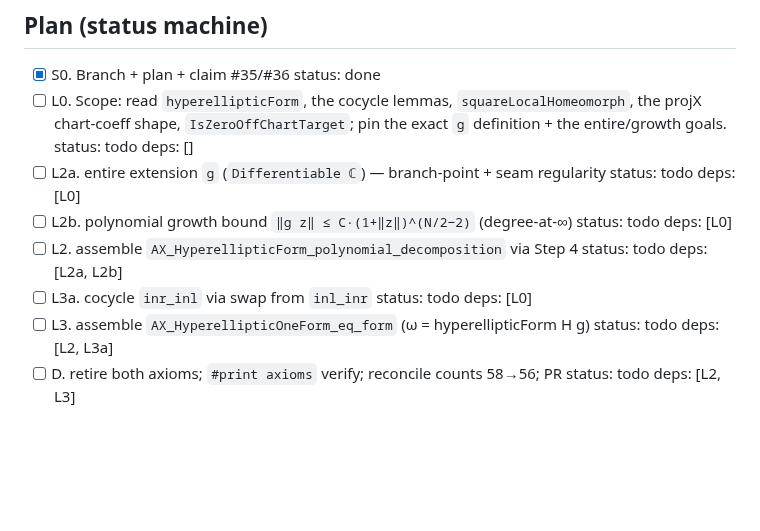
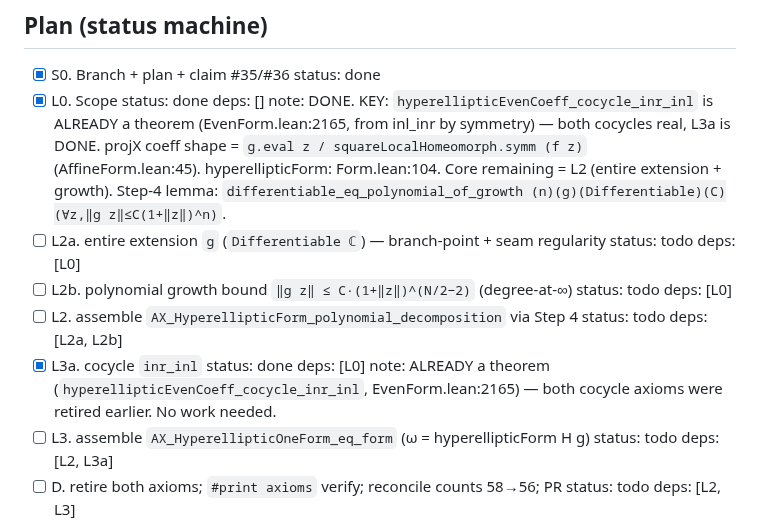
Before and after one commit to mrdouglasny/jacobian-challenge, a Markdown page: docs/planning/LIOUVILLE_L2_L3_PLAN.md, the part around the change. GitHub-like rendering; blank space fills up the shorter version.

Commit message:
plan-loop: L0 scoped, L3a already done (inr_inl cocycle is a theorem); core = L2

```diff
--- a/docs/planning/LIOUVILLE_L2_L3_PLAN.md
+++ b/docs/planning/LIOUVILLE_L2_L3_PLAN.md
@@ -46,12 +46,11 @@ discharge commit. 58 → 56.
 
 ## Plan (status machine)
 - [x] S0. Branch + plan + claim #35/#36   status: done
-- [ ] L0. Scope: read `hyperellipticForm`, the cocycle lemmas, `squareLocalHomeomorph`, the projX
-  chart-coeff shape, `IsZeroOffChartTarget`; pin the exact `g` definition + the entire/growth goals.   status: todo   deps: []
+- [x] L0. Scope   status: done   deps: []   note: DONE. KEY: `hyperellipticEvenCoeff_cocycle_inr_inl` is ALREADY a theorem (EvenForm.lean:2165, from inl_inr by symmetry) — both cocycles real, L3a is DONE. projX coeff shape = `g.eval z / squareLocalHomeomorph.symm (f z)` (AffineForm.lean:45). hyperellipticForm: Form.lean:104. Core remaining = L2 (entire extension + growth). Step-4 lemma: `differentiable_eq_polynomial_of_growth (n)(g)(Differentiable)(C)(∀z,‖g z‖≤C(1+‖z‖)^n)`.
 - [ ] L2a. entire extension `g` (`Differentiable ℂ`) — branch-point + seam regularity   status: todo   deps: [L0]
 - [ ] L2b. polynomial growth bound `‖g z‖ ≤ C·(1+‖z‖)^(N/2−2)` (degree-at-∞)   status: todo   deps: [L0]
 - [ ] L2. assemble `AX_HyperellipticForm_polynomial_decomposition` via Step 4   status: todo   deps: [L2a, L2b]
-- [ ] L3a. cocycle `inr_inl` via swap from `inl_inr`   status: todo   deps: [L0]
+- [x] L3a. cocycle `inr_inl`   status: done   deps: [L0]   note: ALREADY a theorem (`hyperellipticEvenCoeff_cocycle_inr_inl`, EvenForm.lean:2165) — both cocycle axioms were retired earlier. No work needed.
 - [ ] L3. assemble `AX_HyperellipticOneForm_eq_form` (ω = hyperellipticForm H g)   status: todo   deps: [L2, L3a]
 - [ ] D. retire both axioms; `#print axioms` verify; reconcile counts 58→56; PR   status: todo   deps: [L2, L3]
 
```
